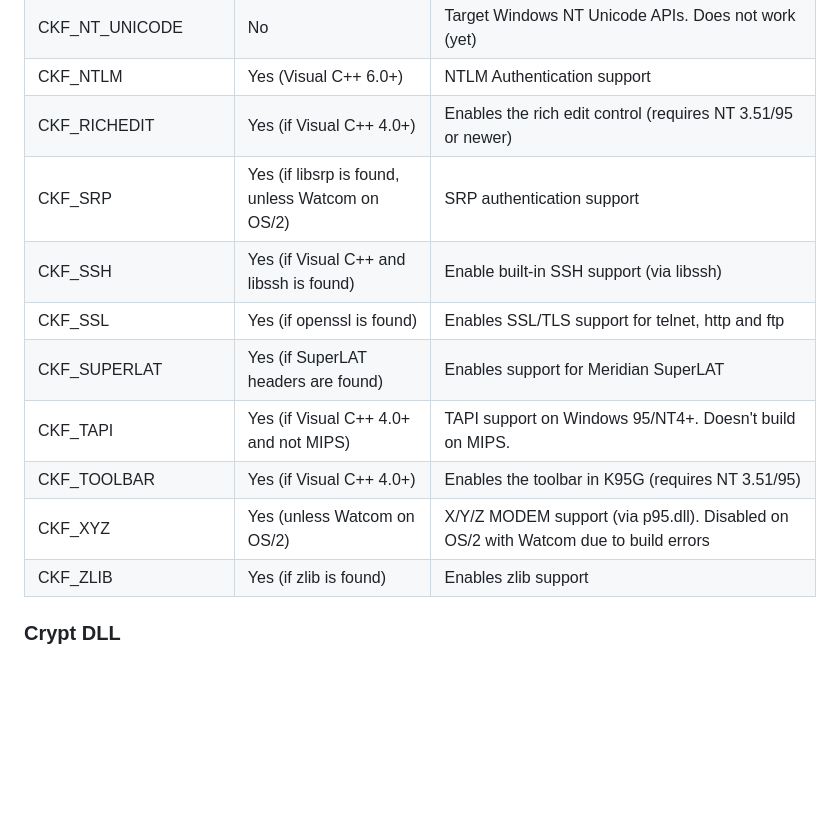
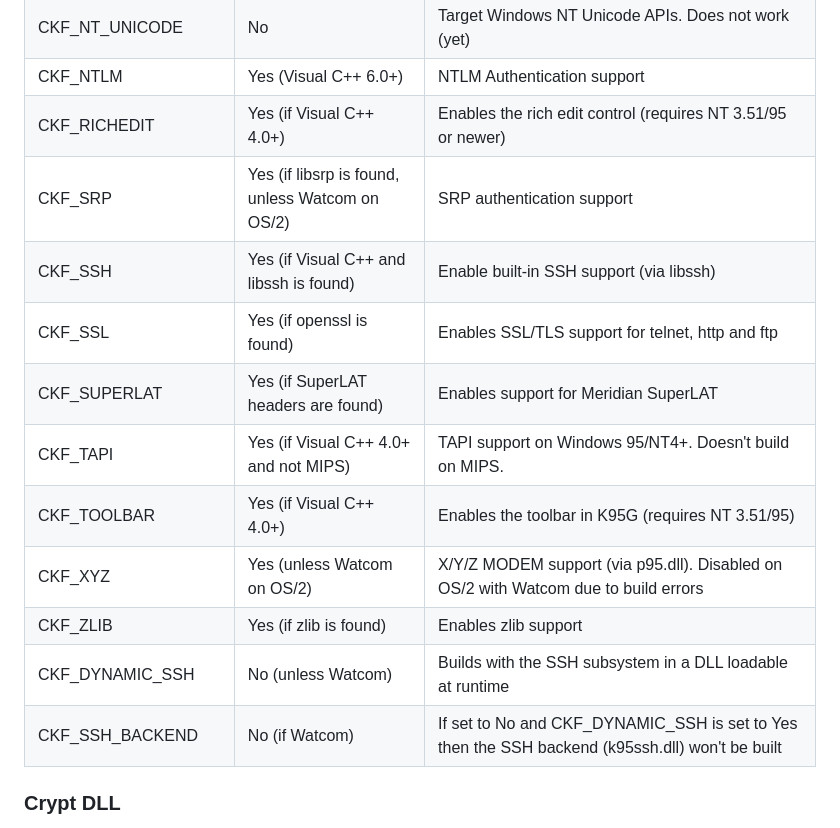
Before and after one commit to davidrg/ckwin, a Markdown page: doc/build-flags.md, the part around the change. GitHub-like rendering; blank space fills up the shorter version.

Commit message:
Update build-flags.md
Document dynamic SSH build flags

```diff
--- a/doc/build-flags.md
+++ b/doc/build-flags.md
@@ -30,15 +30,17 @@ when the compiler in use is too old to support that feature.
 | CKF_NO_CRYPTO      | No                                              | Disables SSH, SSL, Telnet encryption, SRP and Kerberos                                                 |
 | CKF_NT_UNICODE     | No                                              | Target Windows NT Unicode APIs. Does not work (yet)                                                    |
 | CKF_NTLM           | Yes (Visual C++ 6.0+)                           | NTLM Authentication support                                                                            |
-| CKF_RICHEDIT       | Yes (if Visual C++ 4.0+)                        | Enables the rich edit control (requires NT 3.51/95 or newer) |
+| CKF_RICHEDIT       | Yes (if Visual C++ 4.0+)                        | Enables the rich edit control (requires NT 3.51/95 or newer)                                           |
 | CKF_SRP            | Yes (if libsrp is found, unless Watcom on OS/2) | SRP authentication support                                                                             |
 | CKF_SSH            | Yes (if Visual C++ and libssh is found)         | Enable built-in SSH support (via libssh)                                                               |
 | CKF_SSL            | Yes (if openssl is found)                       | Enables SSL/TLS support for telnet, http and ftp                                                       |
 | CKF_SUPERLAT       | Yes (if SuperLAT headers are found)             | Enables support for Meridian SuperLAT                                                                  |
 | CKF_TAPI           | Yes (if Visual C++ 4.0+ and not MIPS)           | TAPI support on Windows 95/NT4+. Doesn't build on MIPS.                                                |
-| CKF_TOOLBAR        | Yes (if Visual C++ 4.0+)                        | Enables the toolbar in K95G (requires NT 3.51/95)
+| CKF_TOOLBAR        | Yes (if Visual C++ 4.0+)                        | Enables the toolbar in K95G (requires NT 3.51/95)                                                      |
 | CKF_XYZ            | Yes (unless Watcom on OS/2)                     | X/Y/Z MODEM support (via p95.dll). Disabled on OS/2 with Watcom due to build errors                    |
 | CKF_ZLIB           | Yes (if zlib is found)                          | Enables zlib support                                                                                   |
+| CKF_DYNAMIC_SSH    | No (unless Watcom)                              | Builds with the SSH subsystem in a DLL loadable at runtime                                             |
+| CKF_SSH_BACKEND    | No (if Watcom)                                  | If set to No and CKF_DYNAMIC_SSH is set to Yes then the SSH backend (k95ssh.dll) won't be built        |
 
 ### Crypt DLL
 
```
